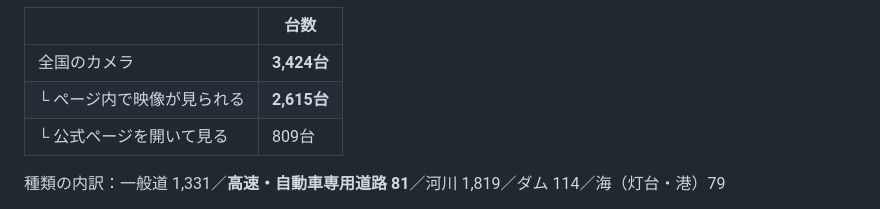
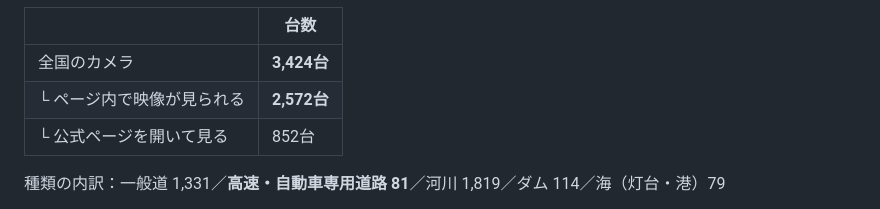
Before and after one commit to non-x2/non-x2, a Markdown page: traffic-app/README.md, the part around the change. GitHub-like rendering.

Commit message:
📝 説明書の台数を実測値に更新（映像を出せるカメラ 2,615 → 2,572台）
livecam.asia の古い静止画43台を使わなくなったぶんを反映しました。

Co-Authored-By: Claude Opus 5 <noreply@anthropic.com>
Claude-Session: https://claude.ai/code/session_017kyAbaQXZMSv9oDvbTbZ8g

```diff
--- a/traffic-app/README.md
+++ b/traffic-app/README.md
@@ -73,8 +73,8 @@ python3 livecam-db/export.py    # このページに配る
 | | 台数 |
 |---|---|
 | 全国のカメラ | **3,424台** |
-| └ ページ内で映像が見られる | **2,615台** |
-| └ 公式ページを開いて見る | 809台 |
+| └ ページ内で映像が見られる | **2,572台** |
+| └ 公式ページを開いて見る | 852台 |
 
 種類の内訳：一般道 1,331／**高速・自動車専用道路 81**／河川 1,819／ダム 114／海（灯台・港）79
 
```
Also changed, not shown: livecam-db/README.md (+1 -1 lines).
